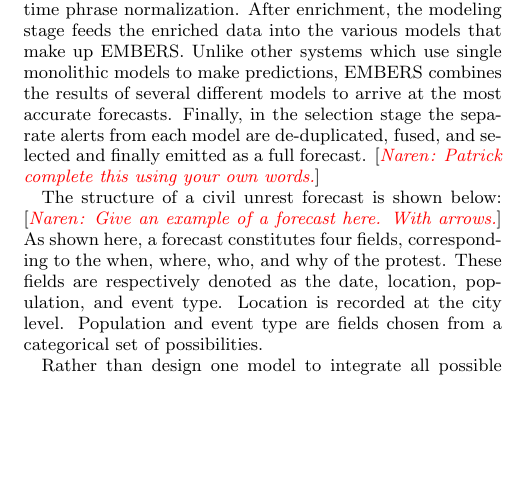
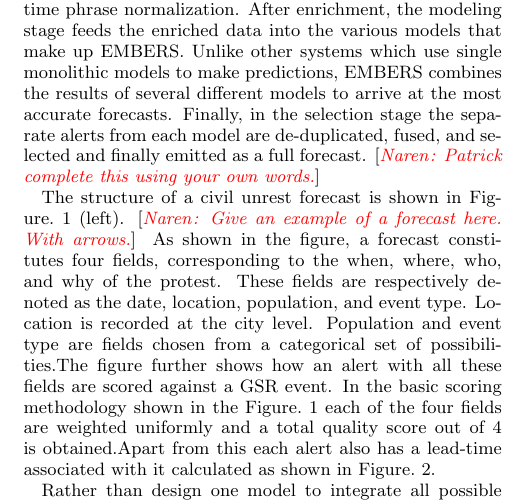
Before and after one commit to sathappanspm/embersExp_KDD2016, a LaTeX paper (embersExp_kdd16.tex, which reads sections/embers.tex): part of one column of page 2 of 9, cut so that both start at the same text, the shorter picture padded with empty space. Compiled offline with pdfLaTeX.

Commit message:
description of scoring figure

```diff
--- a/sections/embers.tex
+++ b/sections/embers.tex
@@ -34,16 +34,23 @@
 emitted as a full forecast.
 \narenc{Patrick complete this using your own words.}
 
-The structure of a civil unrest forecast is shown below:
+The structure of a civil unrest forecast is shown in
+Figure.~\ref{fig:alert} (left).
 \narenc{Give an example of a forecast here. With arrows.}
 \begin{figure}
 \includegraphics[width=\columnwidth]{figures/cu/alert_vs_gsr.pdf}
 \caption{An example depicting how an alert is scored with respect to the ground truth.}
+\label{fig:alert}
 \end{figure}
-As shown here, a forecast constitutes four fields, corresponding to the when, where, who, and why
+As shown in the figure, a forecast constitutes four fields, corresponding to the when, where, who, and why
 of the protest. These fields are respectively denoted as the date, location, population, and event type.
 Location is recorded at the city level. Population and event type are fields chosen from a categorical
-set of possibilities.
+set of possibilities.The figure further shows how an alert with all
+these fields are scored against a GSR event. In the basic scoring
+methodology shown in the Figure.~\ref{fig:alert} each of the four fields
+are weighted uniformly and a total quality score out of 4 is
+obtained.Apart from this each alert also has a lead-time associated with
+it calculated as shown in Figure.~\ref{fig:leadtime}.
 
 Rather than design one model to integrate all possible data sources, EMBERS adopted a multi-model
 approach to forecasting. Each model utilized a specific (possibly overlapping) set of data sources
```
